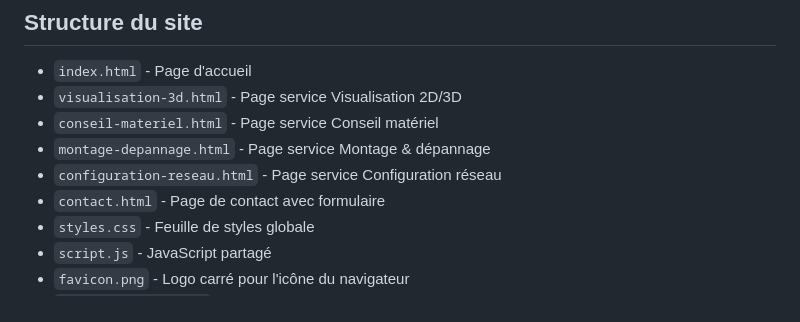
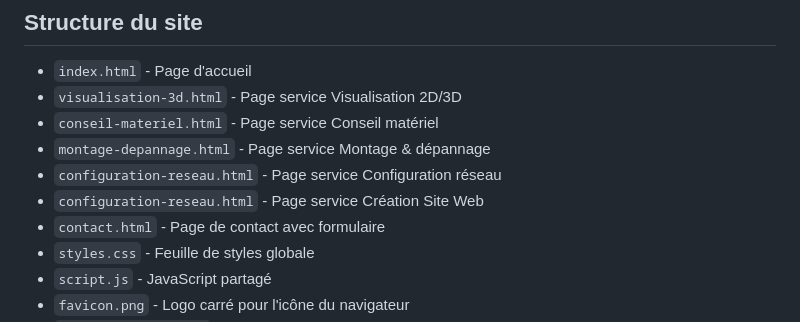
Before and after one commit to SukuPapaye/MDTechs-beta2, a Markdown page: README.md, the part around the change. Drawn GitHub-style.

```diff
--- a/README.md
+++ b/README.md
@@ -9,6 +9,7 @@ Site web multipage professionnel pour MDTechs.
 - `conseil-materiel.html` - Page service Conseil matériel
 - `montage-depannage.html` - Page service Montage & dépannage
 - `configuration-reseau.html` - Page service Configuration réseau
+-  `configuration-reseau.html` - Page service Création Site Web
 - `contact.html` - Page de contact avec formulaire
 - `styles.css` - Feuille de styles globale
 - `script.js` - JavaScript partagé
```
